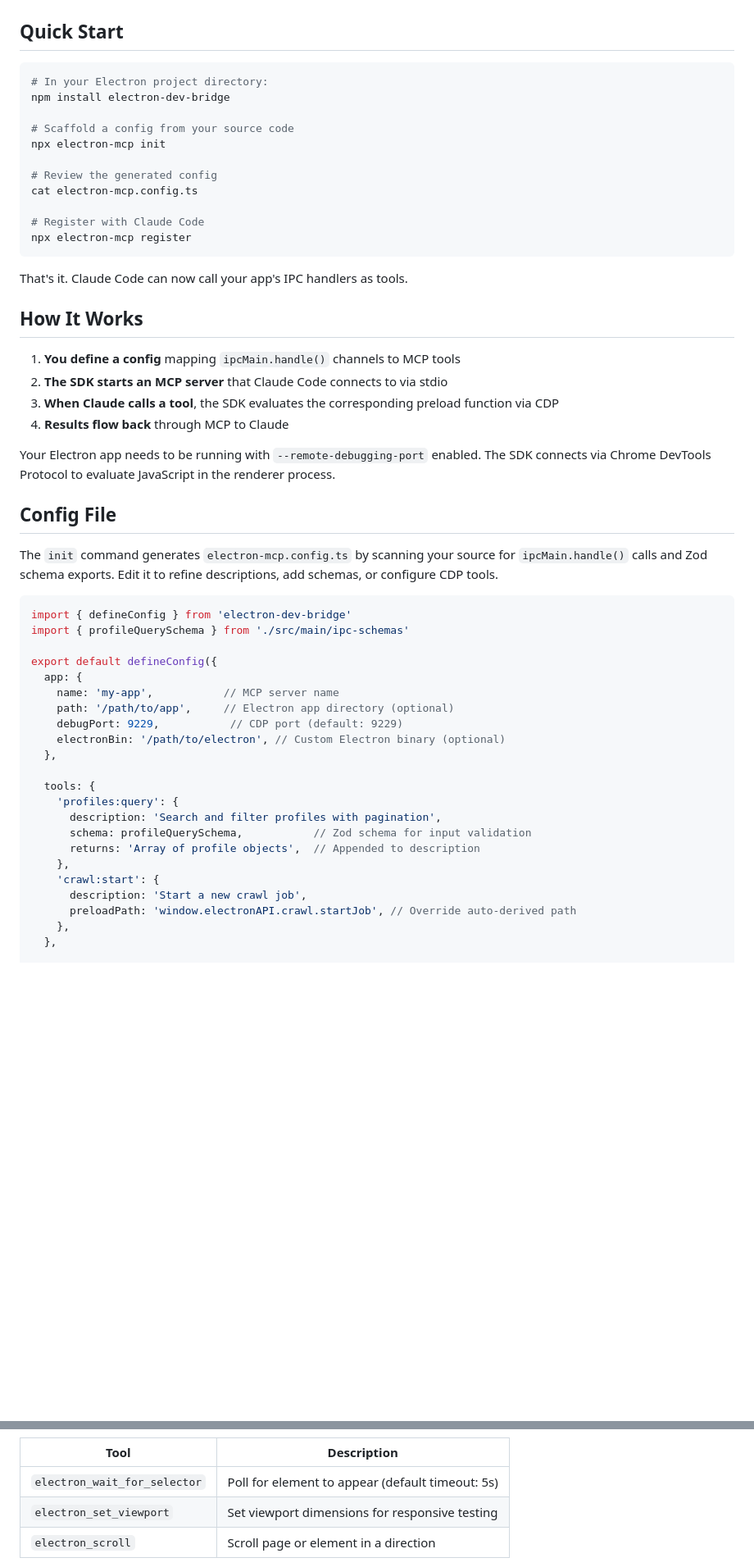
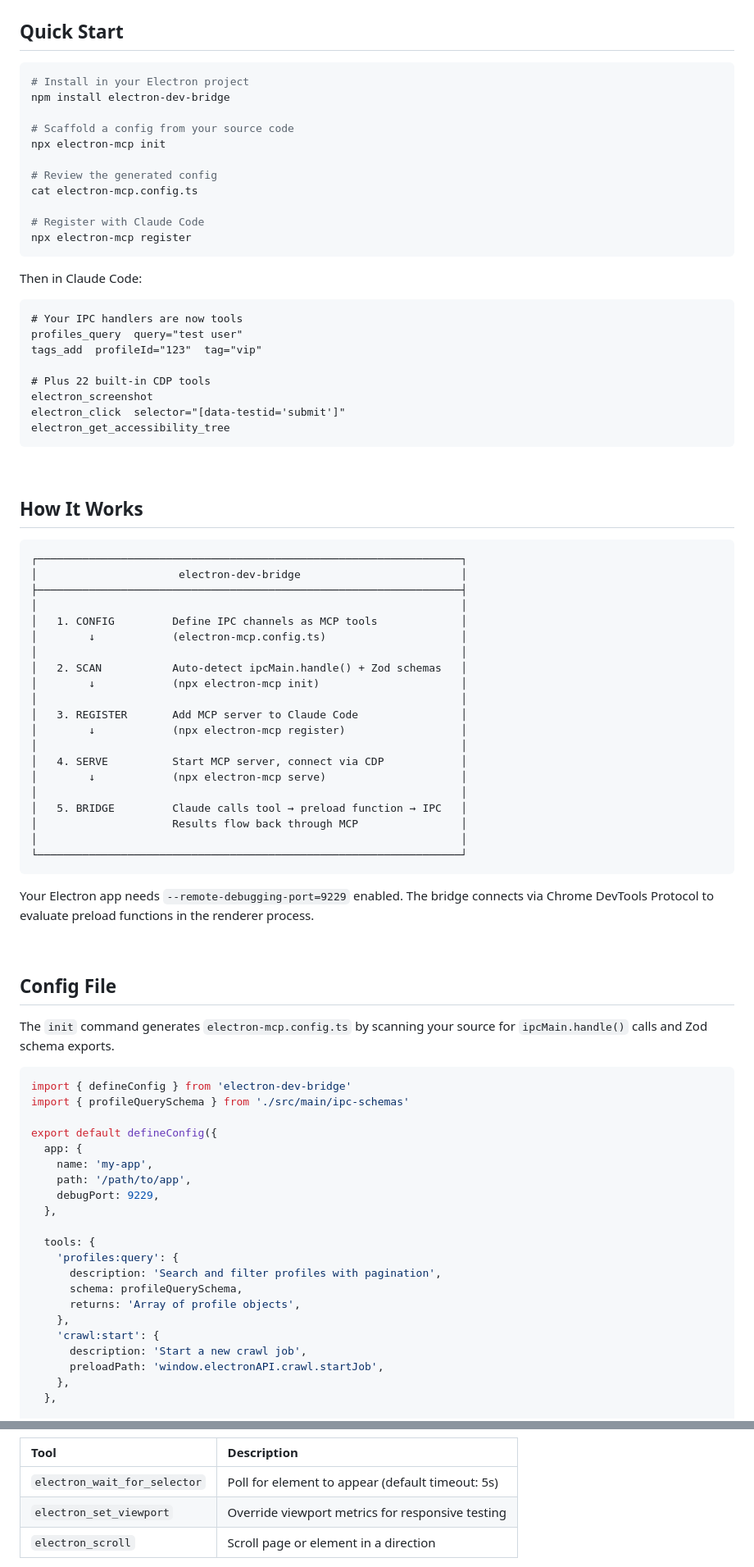
Before and after one commit to delta-and-beta/electron-dev-bridge, a Markdown page: README.md, 2 parts joined by grey strips. Shown at 82% size. Drawn GitHub-style; folded sections open; blank space fills up the shorter version.

````diff
--- a/README.md
+++ b/README.md
@@ -15,7 +113,7 @@ Electron app (--remote-debugging-port=9229)
 ## Quick Start
 
 ```bash
-# In your Electron project directory:
+# Install in your Electron project
 npm install electron-dev-bridge
 
 # Scaffold a config from your source code
@@ -28,20 +126,53 @@ cat electron-mcp.config.ts
 npx electron-mcp register
 ```
 
-That's it. Claude Code can now call your app's IPC handlers as tools.
+Then in Claude Code:
+
+```
+# Your IPC handlers are now tools
+profiles_query  query="test user"
+tags_add  profileId="123"  tag="vip"
+
+# Plus 22 built-in CDP tools
+electron_screenshot
+electron_click  selector="[data-testid='submit']"
+electron_get_accessibility_tree
+```
+
+<br>
 
 ## How It Works
 
-1. **You define a config** mapping `ipcMain.handle()` channels to MCP tools
-2. **The SDK starts an MCP server** that Claude Code connects to via stdio
-3. **When Claude calls a tool**, the SDK evaluates the corresponding preload function via CDP
-4. **Results flow back** through MCP to Claude
+```
+┌──────────────────────────────────────────────────────────────────┐
+│                      electron-dev-bridge                         │
+├──────────────────────────────────────────────────────────────────┤
+│                                                                  │
+│   1. CONFIG         Define IPC channels as MCP tools             │
+│        ↓            (electron-mcp.config.ts)                     │
+│                                                                  │
+│   2. SCAN           Auto-detect ipcMain.handle() + Zod schemas   │
+│        ↓            (npx electron-mcp init)                      │
+│                                                                  │
+│   3. REGISTER       Add MCP server to Claude Code                │
+│        ↓            (npx electron-mcp register)                  │
+│                                                                  │
+│   4. SERVE          Start MCP server, connect via CDP            │
+│        ↓            (npx electron-mcp serve)                     │
+│                                                                  │
+│   5. BRIDGE         Claude calls tool → preload function → IPC   │
+│                     Results flow back through MCP                │
+│                                                                  │
+└──────────────────────────────────────────────────────────────────┘
+```
 
-Your Electron app needs to be running with `--remote-debugging-port` enabled. The SDK connects via Chrome DevTools Protocol to evaluate JavaScript in the renderer process.
+Your Electron app needs `--remote-debugging-port=9229` enabled. The bridge connects via Chrome DevTools Protocol to evaluate preload functions in the renderer process.
+
+<br>
 
 ## Config File
 
-The `init` command generates `electron-mcp.config.ts` by scanning your source for `ipcMain.handle()` calls and Zod schema exports. Edit it to refine descriptions, add schemas, or configure CDP tools.
+The `init` command generates `electron-mcp.config.ts` by scanning your source for `ipcMain.handle()` calls and Zod schema exports.
 
 ```ts
 import { defineConfig } from 'electron-dev-bridge'
@@ -49,21 +180,20 @@ import { profileQuerySchema } from './src/main/ipc-schemas'
 
 export default defineConfig({
   app: {
-    name: 'my-app',           // MCP server name
-    path: '/path/to/app',     // Electron app directory (optional)
-    debugPort: 9229,           // CDP port (default: 9229)
-    electronBin: '/path/to/electron', // Custom Electron binary (optional)
+    name: 'my-app',
+    path: '/path/to/app',
+    debugPort: 9229,
   },
 
   tools: {
     'profiles:query': {
       description: 'Search and filter profiles with pagination',
-      schema: profileQuerySchema,           // Zod schema for input validation
-      returns: 'Array of profile objects',  // Appended to description
+      schema: profileQuerySchema,
+      returns: 'Array of profile objects',
     },
     'crawl:start': {
       description: 'Start a new crawl job',
-      preloadPath: 'window.electronAPI.crawl.startJob', // Override auto-derived path
+      preloadPath: 'window.electronAPI.crawl.startJob',
     },
   },
 
@@ -207,7 +307,7 @@ When `cdpTools` is enabled, 22 built-in tools are available for DOM automation,
 
 | Tool | Description |
-|------|-------------|
+|:-----|:------------|
 | `electron_wait_for_selector` | Poll for element to appear (default timeout: 5s) |
-| `electron_set_viewport` | Set viewport dimensions for responsive testing |
+| `electron_set_viewport` | Override viewport metrics for responsive testing |
 | `electron_scroll` | Scroll page or element in a direction |
 
````
Also changed, not shown: other parts of README.md (+334 -130 lines).
